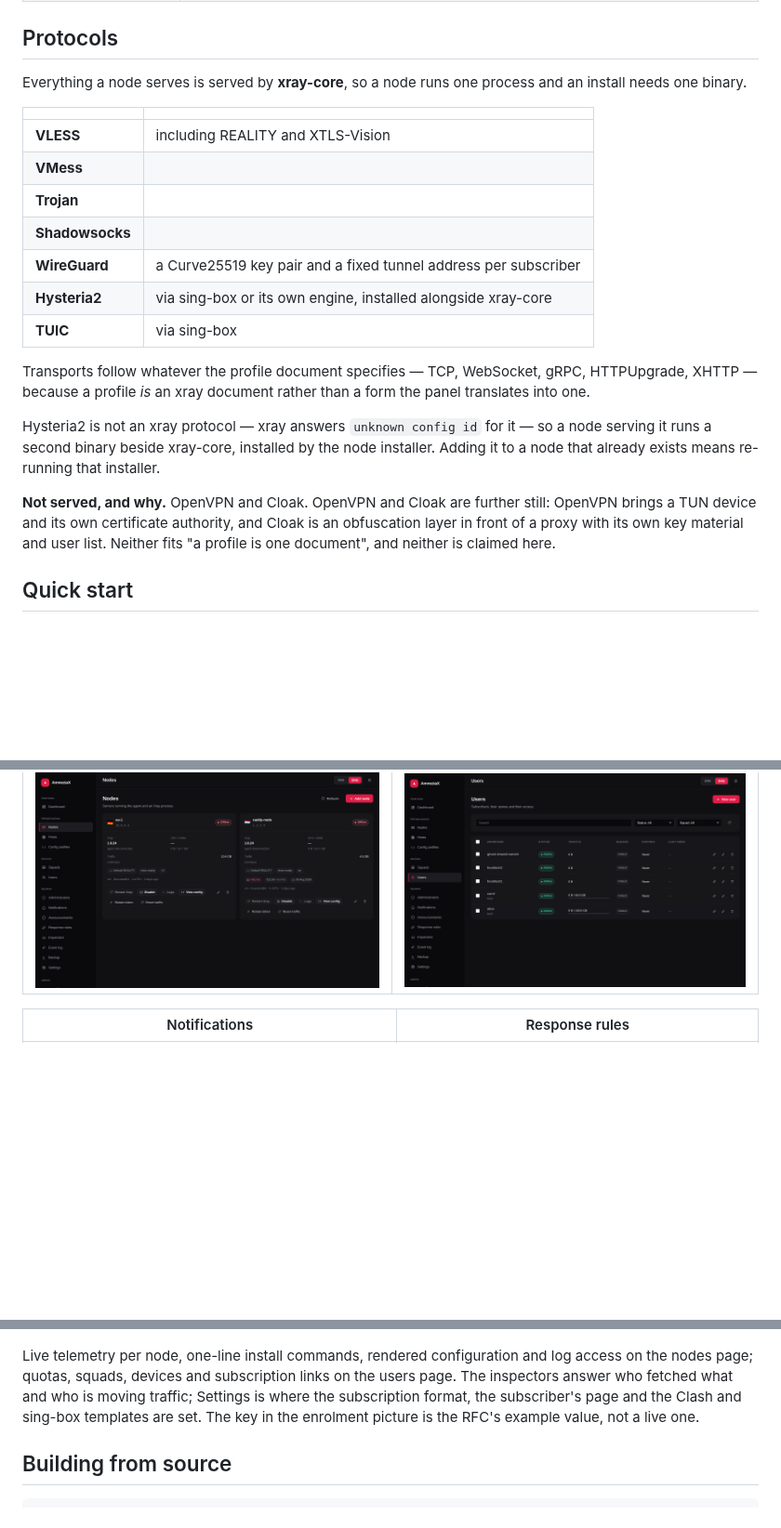
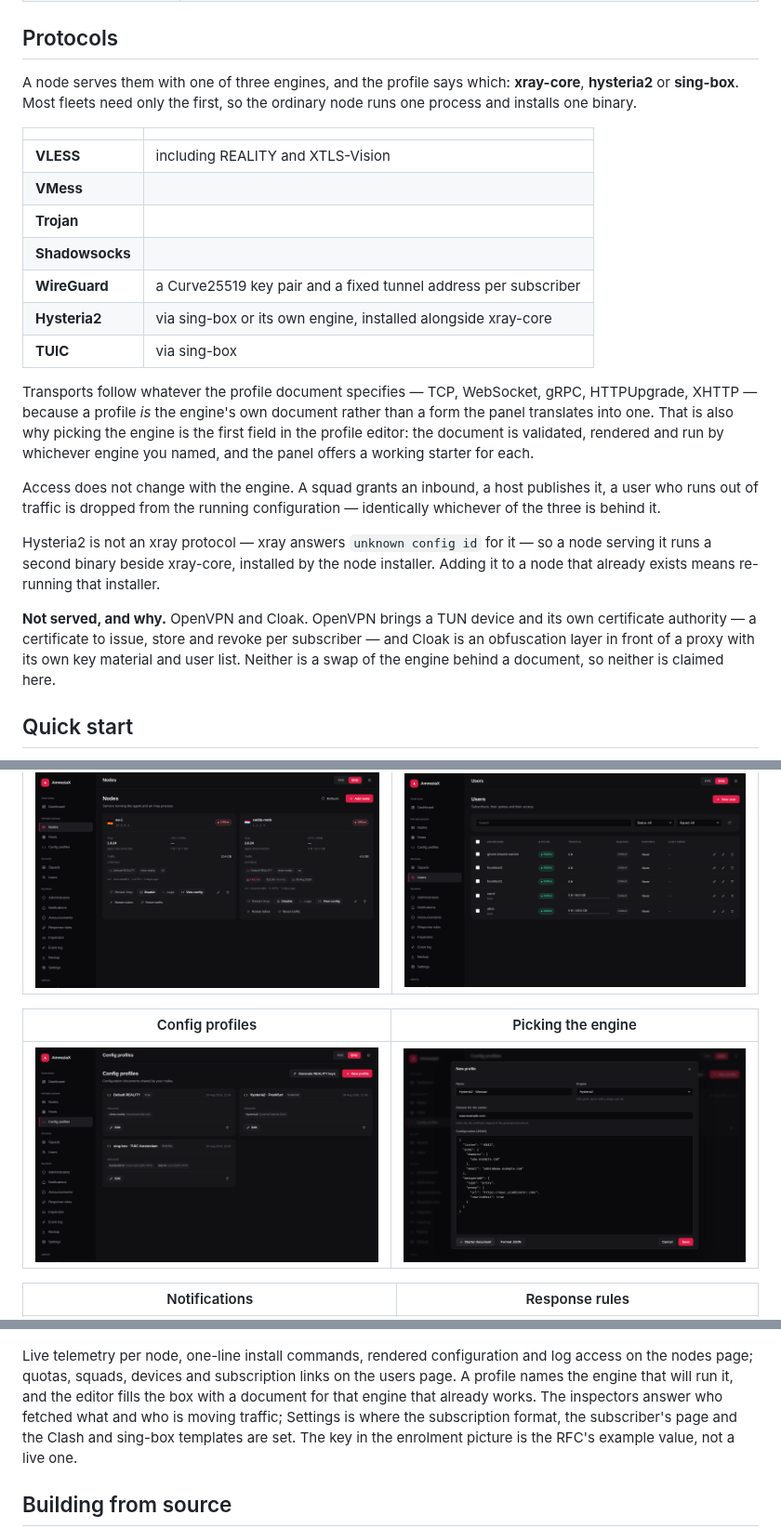
Before and after one commit to SpecFlowdev/AmneziaX, a Markdown page: README.md, 3 parts joined by grey strips. Shown at 93% size. Drawn GitHub-style; pictures changed too: docs/assets/profile-editor.png (added), docs/assets/profiles.png (added); blank space fills up the shorter version.

```diff
--- a/README.md
+++ b/README.md
@@ -75,8 +75,9 @@ install already contains a working VLESS + REALITY profile.
 
 ## Protocols
 
-Everything a node serves is served by **xray-core**, so a node runs one process
-and an install needs one binary.
+A node serves them with one of three engines, and the profile says which:
+**xray-core**, **hysteria2** or **sing-box**. Most fleets need only the first,
+so the ordinary node runs one process and installs one binary.
 
 | | |
 |---|---|
@@ -89,18 +90,26 @@ and an install needs one binary.
 | **TUIC** | via sing-box |
 
 Transports follow whatever the profile document specifies — TCP, WebSocket,
-gRPC, HTTPUpgrade, XHTTP — because a profile *is* an xray document rather than a
-form the panel translates into one.
+gRPC, HTTPUpgrade, XHTTP — because a profile *is* the engine's own document
+rather than a form the panel translates into one. That is also why picking the
+engine is the first field in the profile editor: the document is validated,
+rendered and run by whichever engine you named, and the panel offers a working
+starter for each.
+
+Access does not change with the engine. A squad grants an inbound, a host
+publishes it, a user who runs out of traffic is dropped from the running
+configuration — identically whichever of the three is behind it.
 
 Hysteria2 is not an xray protocol — xray answers `unknown config id` for it —
 so a node serving it runs a second binary beside xray-core, installed by the
 node installer. Adding it to a node that already exists means re-running that
 installer.
 
-**Not served, and why.** OpenVPN and Cloak. OpenVPN and Cloak are further still: OpenVPN
-brings a TUN device and its own certificate authority, and Cloak is an
-obfuscation layer in front of a proxy with its own key material and user list.
-Neither fits "a profile is one document", and neither is claimed here.
+**Not served, and why.** OpenVPN and Cloak. OpenVPN brings a TUN device and its
+own certificate authority — a certificate to issue, store and revoke per
+subscriber — and Cloak is an obfuscation layer in front of a proxy with its own
+key material and user list. Neither is a swap of the engine behind a document,
+so neither is claimed here.
 
 ## Quick start
 
@@ -229,6 +238,10 @@ algorithm.
 |---|---|
 | <img src="docs/assets/nodes.png" alt="The nodes page" width="100%"> | <img src="docs/assets/users.png" alt="The users page" width="100%"> |
 
+| Config profiles | Picking the engine |
+|---|---|
+| <img src="docs/assets/profiles.png" alt="Profiles for three different engines" width="100%"> | <img src="docs/assets/profile-editor.png" alt="The engine selector and a starter document" width="100%"> |
+
 | Notifications | Response rules |
 |---|---|
 | <img src="docs/assets/notifications.png" alt="Notification channels" width="100%"> | <img src="docs/assets/rules.png" alt="Response rules" width="100%"> |
@@ -251,7 +264,9 @@ algorithm.
 
 Live telemetry per node, one-line install commands, rendered configuration and
 log access on the nodes page; quotas, squads, devices and subscription links on
-the users page. The inspectors answer who fetched what and who is moving
+the users page. A profile names the engine that will run it, and the editor
+fills the box with a document for that engine that already works. The
+inspectors answer who fetched what and who is moving
 traffic; Settings is where the subscription format, the subscriber's page and
 the Clash and sing-box templates are set. The key in the enrolment picture is
 the RFC's example value, not a live one.
```
Also changed, not shown: README.ru.md (+23 -10 lines).
